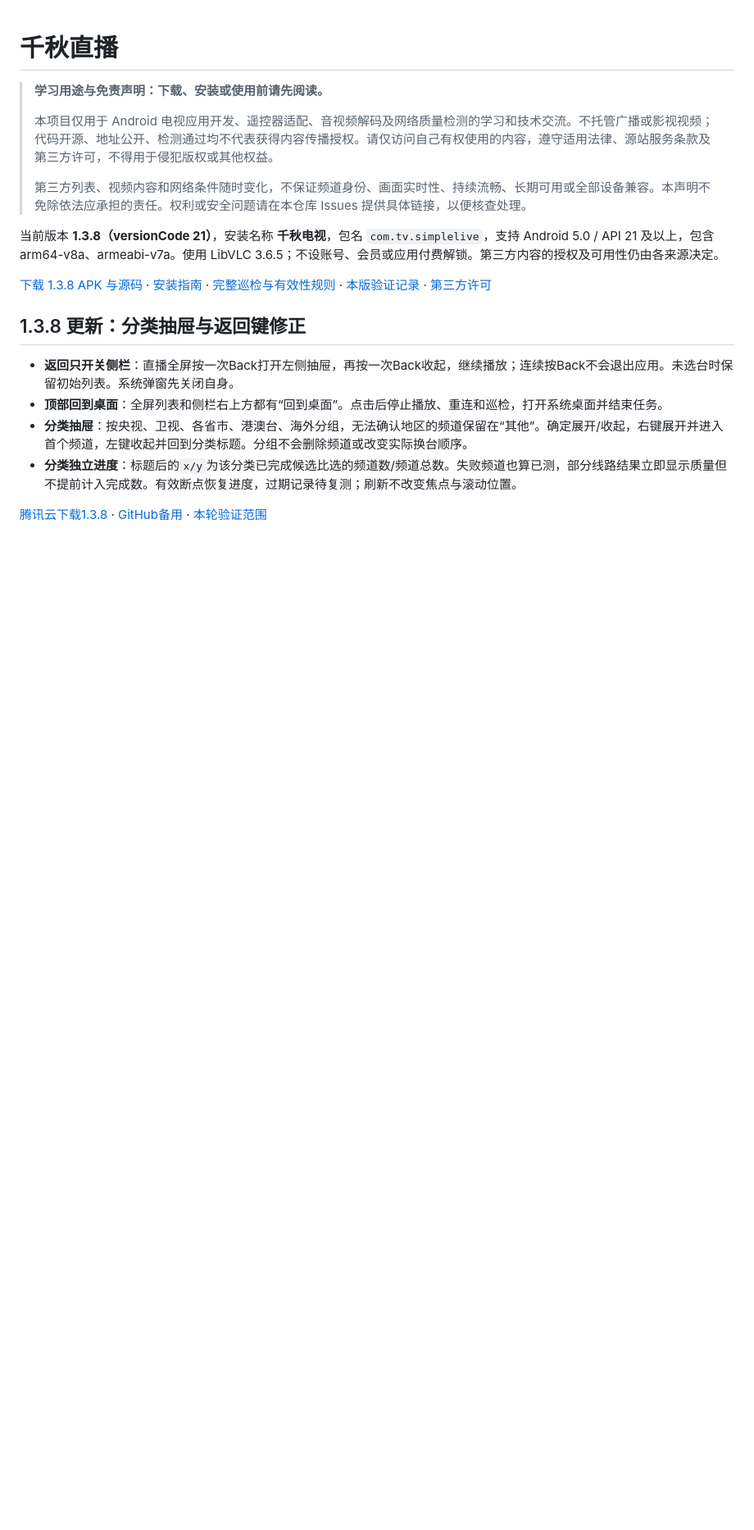
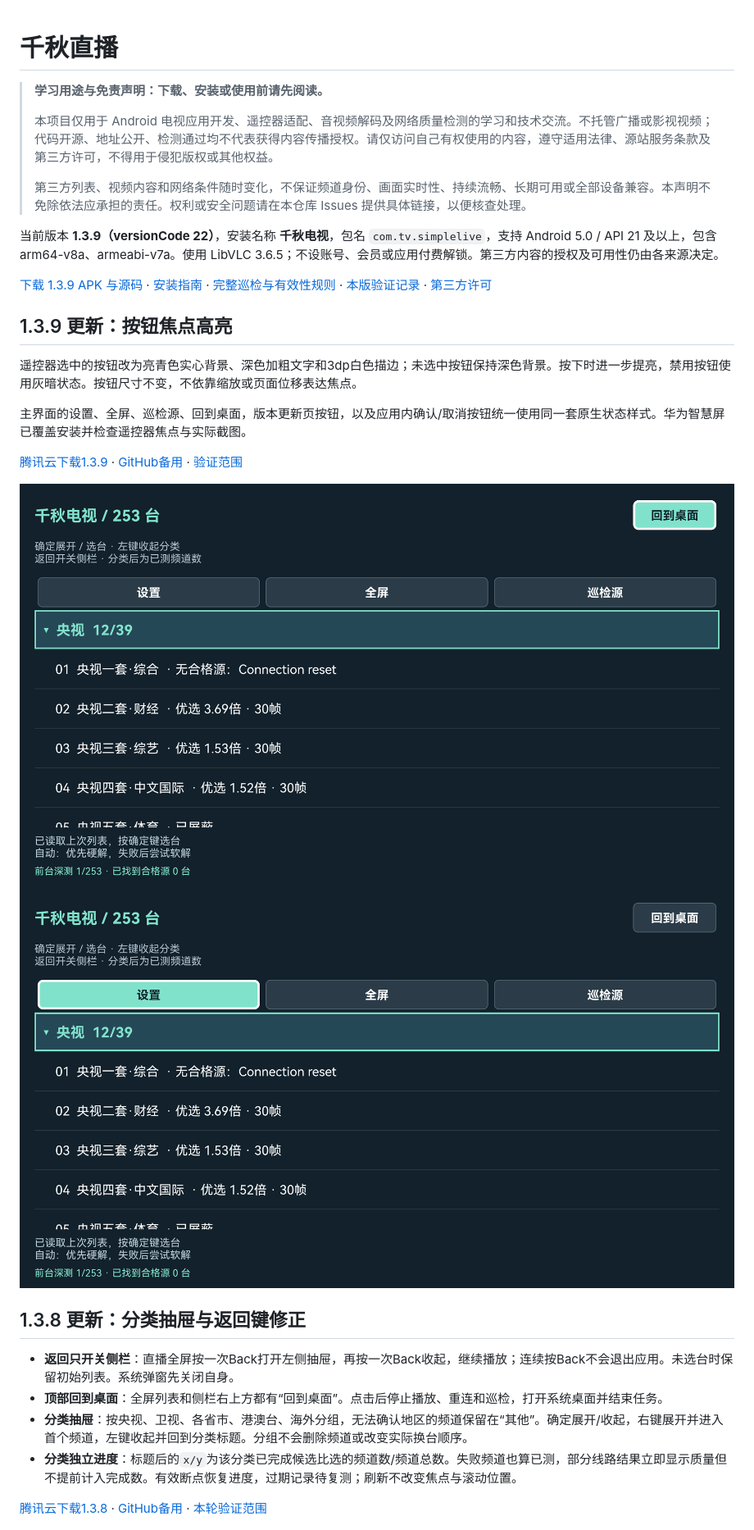
Before and after one commit to suqianqiu/qianqiu-live, a Markdown page: README.md, the part around the change. Shown at 82% size. Rendered like a GitHub page; pictures changed too: docs/screenshots/live139-huawei-home-focus.png (added), docs/screenshots/live139-huawei-settings-focus.png (added); blank space fills up the shorter version.

```diff
--- a/README.md
+++ b/README.md
@@ -6,9 +6,20 @@
 >
 > 第三方列表、视频内容和网络条件随时变化，不保证频道身份、画面实时性、持续流畅、长期可用或全部设备兼容。本声明不免除依法应承担的责任。权利或安全问题请在本仓库 Issues 提供具体链接，以便核查处理。
 
-当前版本 **1.3.8（versionCode 21）**，安装名称 **千秋电视**，包名 `com.tv.simplelive`，支持 Android 5.0 / API 21 及以上，包含 arm64-v8a、armeabi-v7a。使用 LibVLC 3.6.5；不设账号、会员或应用付费解锁。第三方内容的授权及可用性仍由各来源决定。
+当前版本 **1.3.9（versionCode 22）**，安装名称 **千秋电视**，包名 `com.tv.simplelive`，支持 Android 5.0 / API 21 及以上，包含 arm64-v8a、armeabi-v7a。使用 LibVLC 3.6.5；不设账号、会员或应用付费解锁。第三方内容的授权及可用性仍由各来源决定。
 
-[下载 1.3.8 APK 与源码](https://github.com/suqianqiu/qianqiu-live/releases/tag/v1.3.8) · [安装指南](INSTALL.md) · [完整巡检与有效性规则](docs/SOURCE_RULES.md) · [本版验证记录](docs/VERIFICATION-1.3.8.md) · [第三方许可](THIRD_PARTY.txt)
+[下载 1.3.9 APK 与源码](https://github.com/suqianqiu/qianqiu-live/releases/tag/v1.3.9) · [安装指南](INSTALL.md) · [完整巡检与有效性规则](docs/SOURCE_RULES.md) · [本版验证记录](docs/VERIFICATION-1.3.9.md) · [第三方许可](THIRD_PARTY.txt)
+
+## 1.3.9 更新：按钮焦点高亮
+
+遥控器选中的按钮改为亮青色实心背景、深色加粗文字和3dp白色描边；未选中按钮保持深色背景。按下时进一步提亮，禁用按钮使用灰暗状态。按钮尺寸不变，不依靠缩放或页面位移表达焦点。
+
+主界面的设置、全屏、巡检源、回到桌面，版本更新页按钮，以及应用内确认/取消按钮统一使用同一套原生状态样式。华为智慧屏已覆盖安装并检查遥控器焦点与实际截图。
+
+[腾讯云下载1.3.9](https://www.dajinsuan.com/tvapp/qianqiu-live/v1.3.9/QianqiuLive-1.3.9.apk) · [GitHub备用](https://github.com/suqianqiu/qianqiu-live/releases/tag/v1.3.9) · [验证范围](docs/VERIFICATION-1.3.9.md)
+
+![回到桌面获得焦点](docs/screenshots/live139-huawei-home-focus.png)
+![设置按钮获得焦点，其余按钮保持深色](docs/screenshots/live139-huawei-settings-focus.png)
 
 ## 1.3.8 更新：分类抽屉与返回键修正
 
```
Also changed, not shown: INSTALL.md (+5 -5 lines), docs/UPDATES.md (+5 -0 lines), docs/VERIFICATION-1.3.9.md (added, +21 -0 lines), docs/screenshots/live139-huawei-dialog-focus.png (added), 6 other files.
